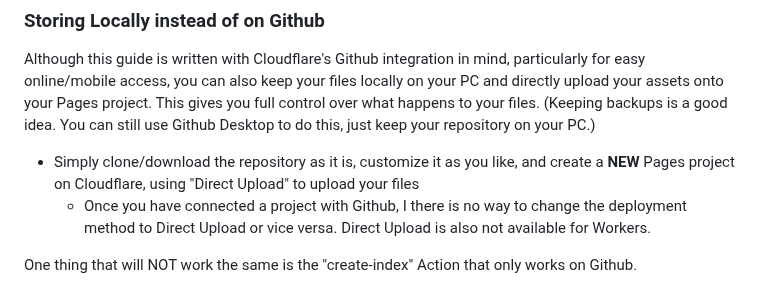
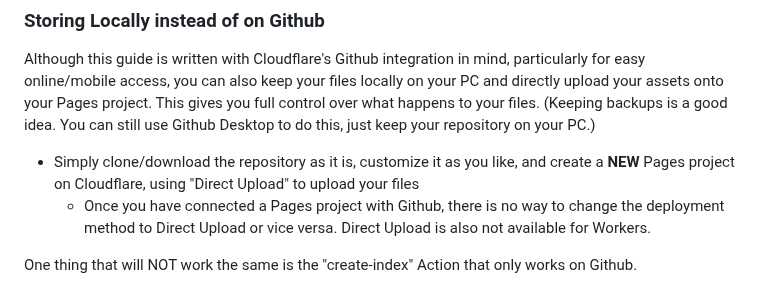
Before and after one commit to chungusg/hotlink-archive-template, a Markdown page: README.md, the part around the change. Rendered like a GitHub page.

```diff
--- a/README.md
+++ b/README.md
@@ -236,7 +236,7 @@ Here’s some links I think will be useful (note: I don’t use this  method, so
 ### Storing Locally instead of on Github
 Although this guide is written with Cloudflare's Github integration in mind, particularly for easy online/mobile access, you can also keep your files locally on your PC and directly upload your assets onto your Pages project. This gives you full control over what happens to your files. (Keeping backups is a good idea. You can still use Github Desktop to do this, just keep your repository on your PC.)
 - Simply clone/download the repository as it is, customize it as you like, and create a **NEW** Pages project on Cloudflare, using "Direct Upload" to upload your files
-	- Once you have connected a project with Github, I there is no way to change the deployment method to Direct Upload or vice versa. Direct Upload is also not available for Workers.
+	- Once you have connected a Pages project with Github, there is no way to change the deployment method to Direct Upload or vice versa. Direct Upload is also not available for Workers.
 
 One thing that will NOT work the same is the "create-index" Action that only works on Github.
 - I have made a "create-index.exe" that will execute the "create-index.py" files in the exact same way as they would work with the Action. You do not have to install python for this to work (if I did everything right). Simply run "create-index.exe" whenever you make a change and want to update the "index.html" files
```
